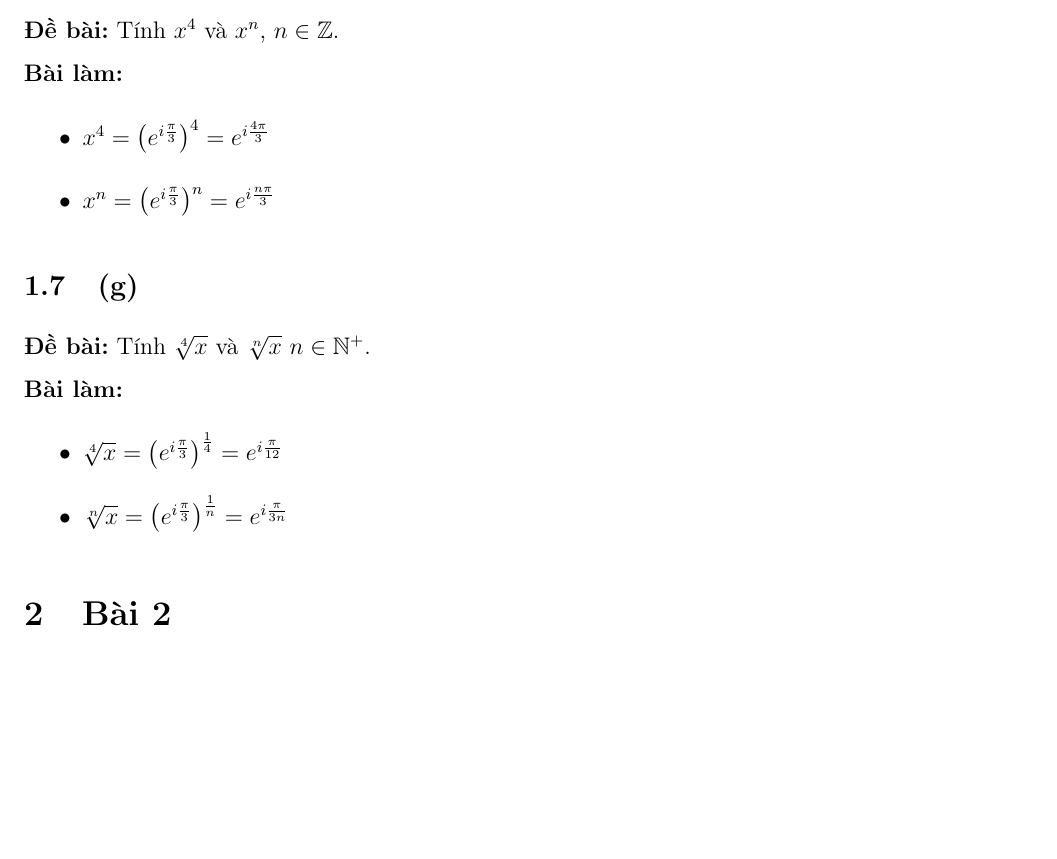
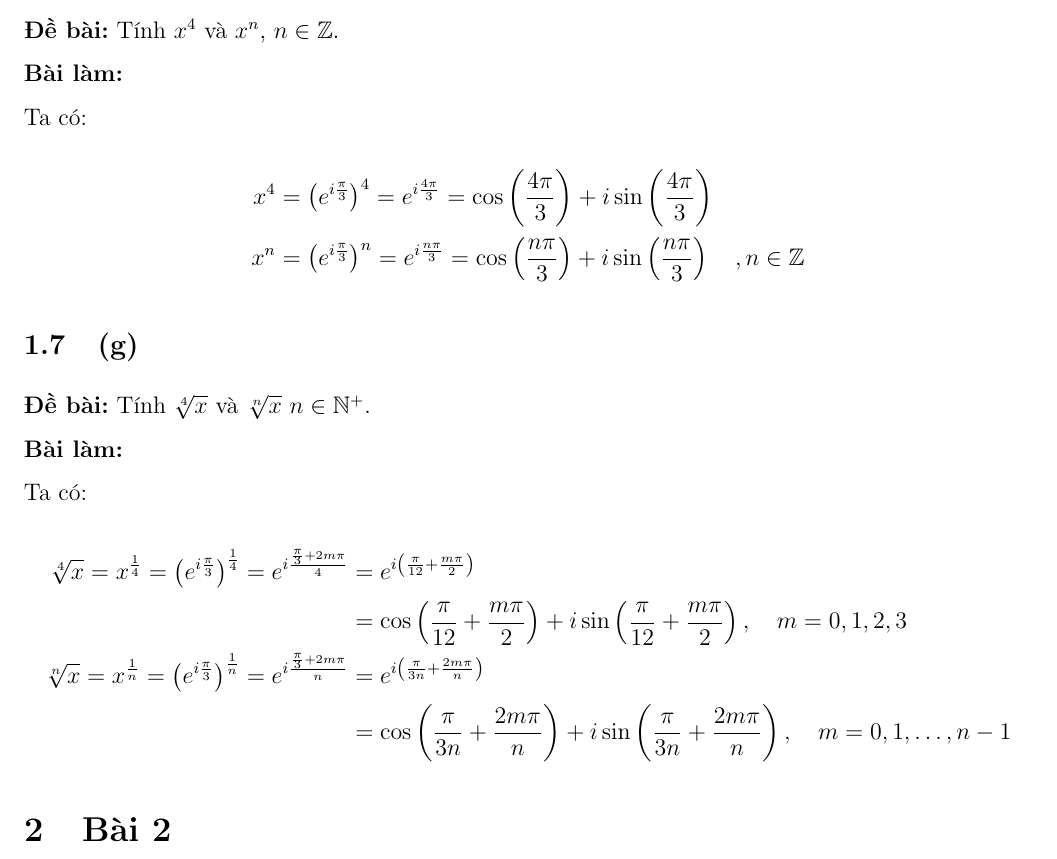
Before and after one commit to ThuongHong/IntroQC, a LaTeX problem sheet (exercises_1/main.tex, which reads exercises_1/content/bailam.tex): part of page 6 of 24, cut so that both start at the same text, the shorter picture padded with empty space. Compiled offline with pdfLaTeX.

Commit message:
fix 1f, 1g

```diff
--- a/exercises_1/content/bailam.tex
+++ b/exercises_1/content/bailam.tex
@@ -74,19 +74,21 @@ Cho $x=e^{i\frac{\pi}{3}}$ và $y=2e^{i\frac{\pi}{6}}$.
 
 \subsection{(f)}
 \textbf{Đề bài:} Tính $x^{4}$ và $x^{n}$, $n\in\mathbb{Z}$.\\
-\textbf{Bài làm:}
-\begin{itemize}
-    \item $x^{4} = \left(e^{i\frac{\pi}{3}}\right)^4 = e^{i\frac{4\pi}{3}}$
-    \item $x^{n} = \left(e^{i\frac{\pi}{3}}\right)^{n} = e^{i\frac{n\pi}{3}}$
-\end{itemize}
+\textbf{Bài làm:}\\
+Ta có:
+\begin{align*}
+    x^{4} & = \left(e^{i\frac{\pi}{3}}\right)^4 = e^{i\frac{4\pi}{3}} = \cos\left(\frac{4\pi}{3}\right) + i\sin\left(\frac{4\pi}{3}\right) \\
+    x^{n} & = \left(e^{i\frac{\pi}{3}}\right)^{n} = e^{i\frac{n\pi}{3}} = \cos\left(\frac{n\pi}{3}\right) + i\sin\left(\frac{n\pi}{3}\right) \quad, n\in\mathbb{Z}
+\end{align*}
 
 \subsection{(g)}
 \textbf{Đề bài:} Tính $\sqrt[4]{x}$ và $\sqrt[n]{x}$ $n\in\mathbb{N}^{+}$.\\
-\textbf{Bài làm:}
-\begin{itemize}
-    \item $\sqrt[4]{x} = \left(e^{i\frac{\pi}{3}}\right)^{\frac{1}{4}} = e^{i\frac{\pi}{12}}$
-    \item $\sqrt[n]{x} = \left(e^{i\frac{\pi}{3}}\right)^{\frac{1}{n}} = e^{i\frac{\pi}{3n}}$
-\end{itemize}
+\textbf{Bài làm:}\\
+Ta có:
+\begin{align*}
+    \sqrt[4]{x} = x^{\frac{1}{4}} = \left(e^{i\frac{\pi}{3}}\right)^{\frac{1}{4}} = e^{i\frac{\frac{\pi}{3} + 2m\pi}{4}} &= e^{i\left(\frac{\pi}{12} + \frac{m\pi}{2}\right)} \\&= \cos\left(\frac{\pi}{12} + \frac{m\pi}{2}\right) + i\sin\left(\frac{\pi}{12} + \frac{m\pi}{2}\right), \quad m = 0, 1, 2, 3 \\
+    \sqrt[n]{x} = x^{\frac{1}{n}} = \left(e^{i\frac{\pi}{3}}\right)^{\frac{1}{n}} = e^{i\frac{\frac{\pi}{3} + 2m\pi}{n}} &= e^{i\left(\frac{\pi}{3n} + \frac{2m\pi}{n}\right)} \\&= \cos\left(\frac{\pi}{3n} + \frac{2m\pi}{n}\right) + i\sin\left(\frac{\pi}{3n} + \frac{2m\pi}{n}\right), \quad m = 0, 1, \dots, n-1
+\end{align*}
 
 \section{Bài 2}
 Cho $x, y\in\mathbb{C}$ chứng minh
```
Also changed, not shown: exercises_1/main.pdf (deleted), exercises_1/output/main.pdf, 3 other files.
